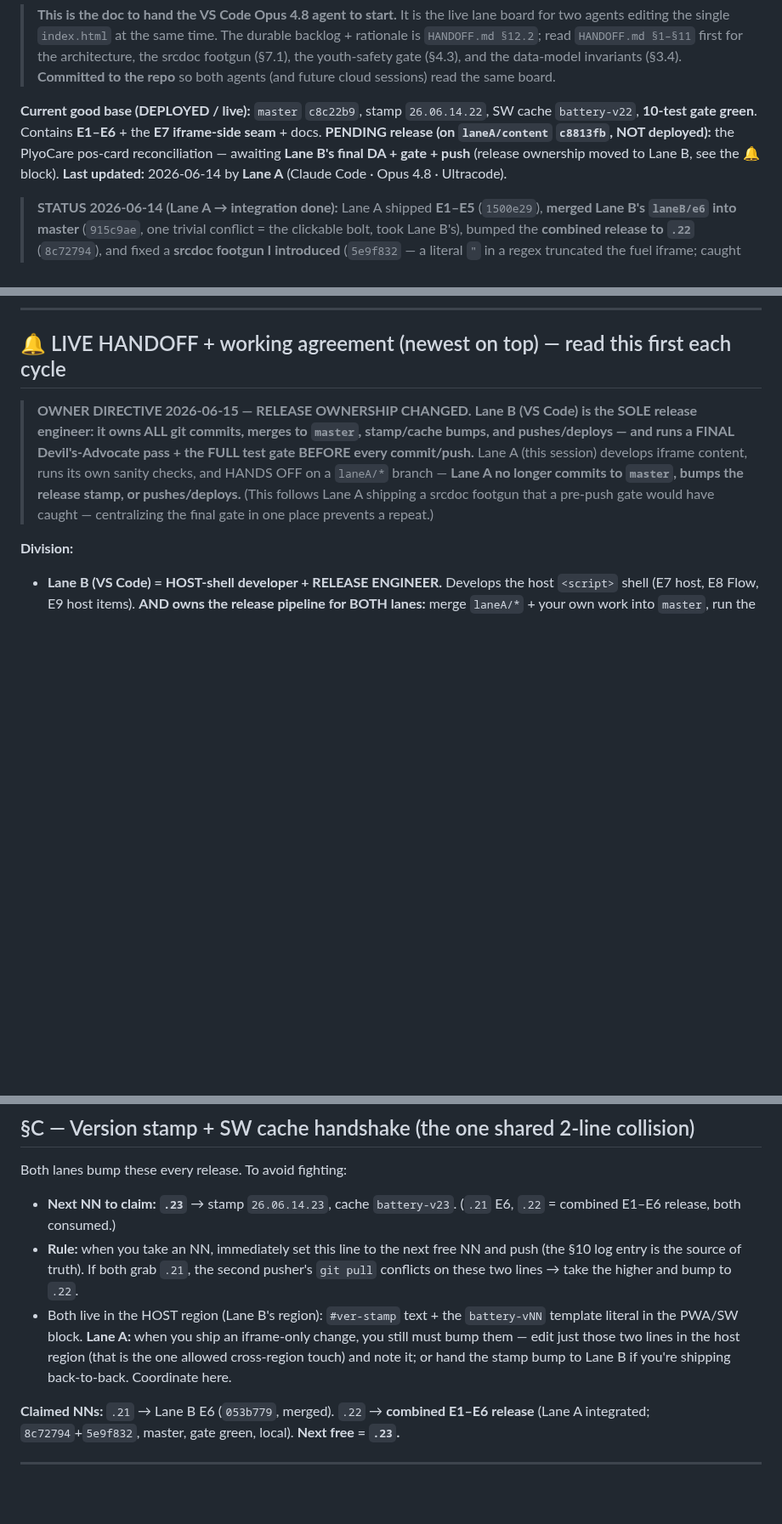
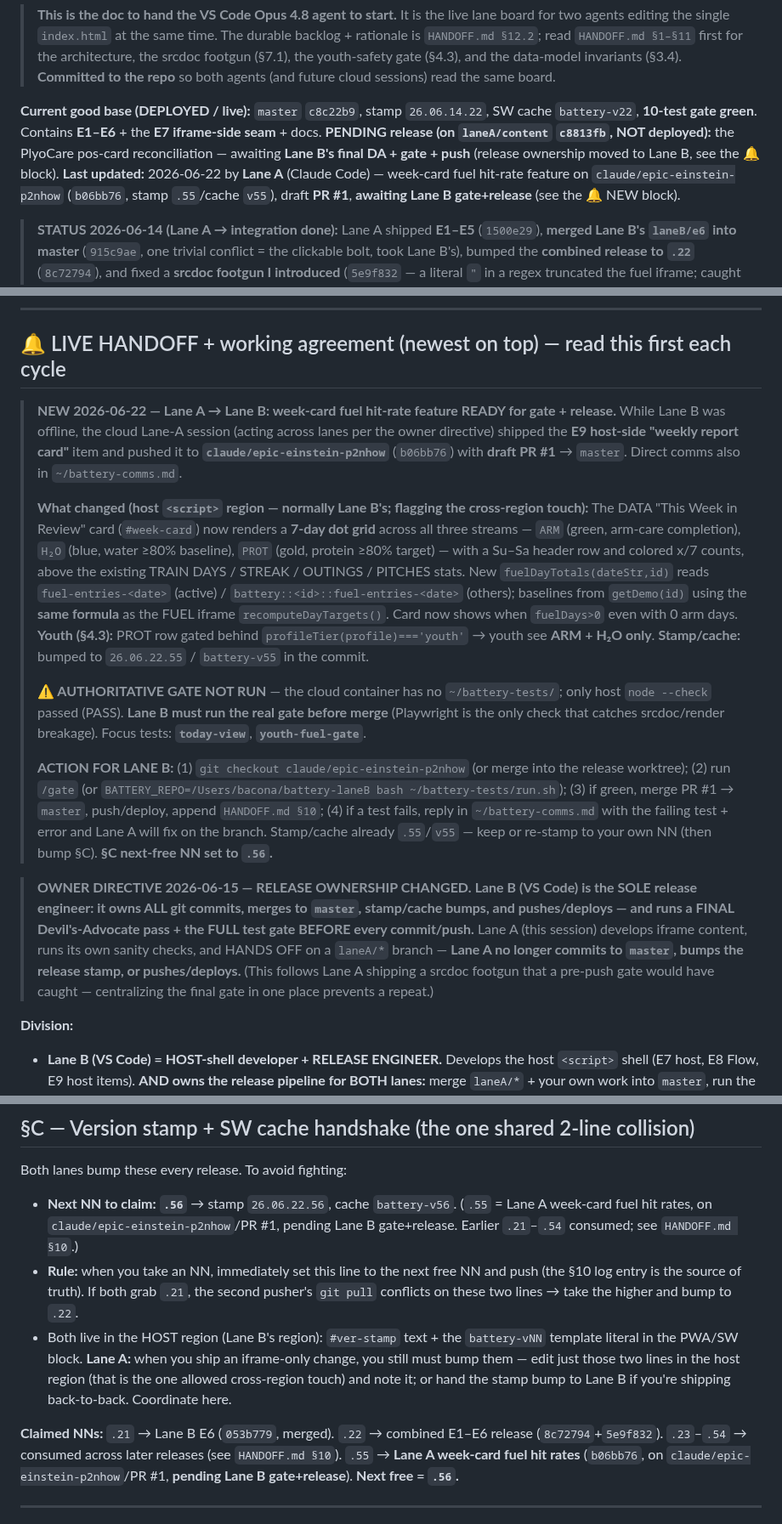
Before and after one commit to OvercastBTC/battery, a Markdown page: LANE.md, 3 parts joined by grey strips. Shown at 85% size. Rendered like a GitHub page; blank space fills up the shorter version.

Commit message:
docs(lane): Lane A → Lane B handoff for week-card fuel hit rates (PR #1)
Post the cross-lane handoff for the .55 week-card fuel hit-rate feature:
fresh 🔔 NEW block (newest-on-top), §B READY signal, §C next-NN → .56,
and refreshed "Last updated" header. Flags that the authoritative
Playwright gate has NOT been run (no ~/battery-tests in the cloud
container) so Lane B owns gate + merge + deploy. Mirrors the live
message in ~/battery-comms.md.

Co-Authored-By: Claude Sonnet 4.6 <noreply@anthropic.com>
Claude-Session: https://claude.ai/code/session_01ErQYuxUgHm4dq7MhZvbWuR

```diff
--- a/LANE.md
+++ b/LANE.md
@@ -3,7 +3,7 @@
 > **This is the doc to hand the VS Code Opus 4.8 agent to start.** It is the live lane board for two agents editing the single `index.html` at the same time. The durable backlog + rationale is `HANDOFF.md §12.2`; read `HANDOFF.md §1–§11` first for the architecture, the srcdoc footgun (§7.1), the youth-safety gate (§4.3), and the data-model invariants (§3.4). **Committed to the repo** so both agents (and future cloud sessions) read the same board.
 
 **Current good base (DEPLOYED / live):** `master` `c8c22b9`, stamp `26.06.14.22`, SW cache `battery-v22`, **10-test gate green**. Contains **E1–E6** + the **E7 iframe-side seam** + docs. **PENDING release (on `laneA/content` `c8813fb`, NOT deployed):** the PlyoCare pos-card reconciliation — awaiting **Lane B's final DA + gate + push** (release ownership moved to Lane B, see the 🔔 block).
-**Last updated:** 2026-06-14 by **Lane A** (Claude Code · Opus 4.8 · Ultracode).
+**Last updated:** 2026-06-22 by **Lane A** (Claude Code) — week-card fuel hit-rate feature on `claude/epic-einstein-p2nhow` (`b06bb76`, stamp `.55`/cache `v55`), draft **PR #1**, **awaiting Lane B gate+release** (see the 🔔 NEW block).
 
 > **STATUS 2026-06-14 (Lane A → integration done):** Lane A shipped **E1–E5** (`1500e29`), **merged Lane B's `laneB/e6` into master** (`915c9ae`, one trivial conflict = the clickable bolt, took Lane B's), bumped the **combined release to `.22`** (`8c72794`), and fixed a **srcdoc footgun I introduced** (`5e9f832` — a literal `"` in a regex truncated the fuel iframe; caught by `youth-fuel-gate` post-merge). Full **10-test gate green** + host `node --check` OK. **Lane B: `git pull` master (or merge it into your next branch) before E7** — master is ahead of `laneB/e6`. Commits are **local-only**; owner gates the push. **LESSON for both lanes:** a literal `"` inside an iframe srcdoc (even inside a regex char-class) silently truncates the whole iframe with NO page error — always write `&quot;`. Re-run the 10-gate before any push.
 
@@ -21,6 +21,32 @@ The two regions are **disjoint line ranges** → git auto-merges concurrent edit
 ---
 
 ## 🔔 LIVE HANDOFF + working agreement (newest on top) — read this first each cycle
+
+> **NEW 2026-06-22 — Lane A → Lane B: week-card fuel hit-rate feature READY for gate + release.**
+> While Lane B was offline, the cloud Lane-A session (acting across lanes per the owner directive)
+> shipped the **E9 host-side "weekly report card"** item and pushed it to **`claude/epic-einstein-p2nhow`**
+> (`b06bb76`) with **draft PR #1** → `master`. Direct comms also in `~/battery-comms.md`.
+>
+> **What changed (host `<script>` region — normally Lane B's; flagging the cross-region touch):**
+> The DATA "This Week in Review" card (`#week-card`) now renders a **7-day dot grid** across all
+> three streams — `ARM` (green, arm-care completion), `H₂O` (blue, water ≥80% baseline), `PROT`
+> (gold, protein ≥80% target) — with a Su–Sa header row and colored x/7 counts, above the existing
+> TRAIN DAYS / STREAK / OUTINGS / PITCHES stats. New `fuelDayTotals(dateStr,id)` reads
+> `fuel-entries-<date>` (active) / `battery::<id>::fuel-entries-<date>` (others); baselines from
+> `getDemo(id)` using the **same formula** as the FUEL iframe `recomputeDayTargets()`. Card now shows
+> when `fuelDays>0` even with 0 arm days.
+> **Youth (§4.3):** PROT row gated behind `profileTier(profile)==='youth'` → youth see **ARM + H₂O only**.
+> **Stamp/cache:** bumped to `26.06.22.55` / `battery-v55` in the commit.
+>
+> **⚠ AUTHORITATIVE GATE NOT RUN** — the cloud container has no `~/battery-tests/`; only host
+> `node --check` passed (PASS). **Lane B must run the real gate before merge** (Playwright is the
+> only check that catches srcdoc/render breakage). Focus tests: **`today-view`**, **`youth-fuel-gate`**.
+>
+> **ACTION FOR LANE B:** (1) `git checkout claude/epic-einstein-p2nhow` (or merge into the release
+> worktree); (2) run `/gate` (or `BATTERY_REPO=/Users/bacona/battery-laneB bash ~/battery-tests/run.sh`);
+> (3) if green, merge PR #1 → `master`, push/deploy, append `HANDOFF.md §10`; (4) if a test fails,
+> reply in `~/battery-comms.md` with the failing test + error and Lane A will fix on the branch.
+> Stamp/cache already `.55`/`v55` — keep or re-stamp to your own NN (then bump §C). **§C next-free NN set to `.56`.**
 
 > **OWNER DIRECTIVE 2026-06-15 — RELEASE OWNERSHIP CHANGED.** **Lane B (VS Code) is the SOLE release engineer: it owns ALL git commits, merges to `master`, stamp/cache bumps, and pushes/deploys — and runs a FINAL Devil's-Advocate pass + the FULL test gate BEFORE every commit/push.** Lane A (this session) develops iframe content, runs its own sanity checks, and HANDS OFF on a `laneA/*` branch — **Lane A no longer commits to `master`, bumps the release stamp, or pushes/deploys.** (This follows Lane A shipping a srcdoc footgun that a pre-push gate would have caught — centralizing the final gate in one place prevents a repeat.)
 
@@ -90,11 +118,11 @@ Full goals, acceptance checks, models, and risks are in `HANDOFF.md §12.2`.
 
 Both lanes bump these every release. To avoid fighting:
 
-- **Next NN to claim:** **`.23`** → stamp `26.06.14.23`, cache `battery-v23`.  (`.21` E6, `.22` = combined E1–E6 release, both consumed.)
+- **Next NN to claim:** **`.56`** → stamp `26.06.22.56`, cache `battery-v56`.  (`.55` = Lane A week-card fuel hit rates, on `claude/epic-einstein-p2nhow`/PR #1, pending Lane B gate+release. Earlier `.21`–`.54` consumed; see `HANDOFF.md §10`.)
 - **Rule:** when you take an NN, immediately set this line to the next free NN and push (the §10 log entry is the source of truth). If both grab `.21`, the second pusher's `git pull` conflicts on these two lines → take the higher and bump to `.22`.
 - Both live in the HOST region (Lane B's region): `#ver-stamp` text + the `battery-vNN` template literal in the PWA/SW block. **Lane A:** when you ship an iframe-only change, you still must bump them — edit just those two lines in the host region (that is the one allowed cross-region touch) and note it; or hand the stamp bump to Lane B if you're shipping back-to-back. Coordinate here.
 
-**Claimed NNs:** `.21` → Lane B E6 (`053b779`, merged). `.22` → **combined E1–E6 release** (Lane A integrated; `8c72794`+`5e9f832`, master, gate green, local). **Next free = `.23`.**
+**Claimed NNs:** `.21` → Lane B E6 (`053b779`, merged). `.22` → combined E1–E6 release (`8c72794`+`5e9f832`). `.23`–`.54` → consumed across later releases (see `HANDOFF.md §10`). `.55` → **Lane A week-card fuel hit rates** (`b06bb76`, on `claude/epic-einstein-p2nhow`/PR #1, **pending Lane B gate+release**). **Next free = `.56`.**
 
 ---
 
```
Also changed, not shown: other parts of LANE.md (+2 -0 lines).
